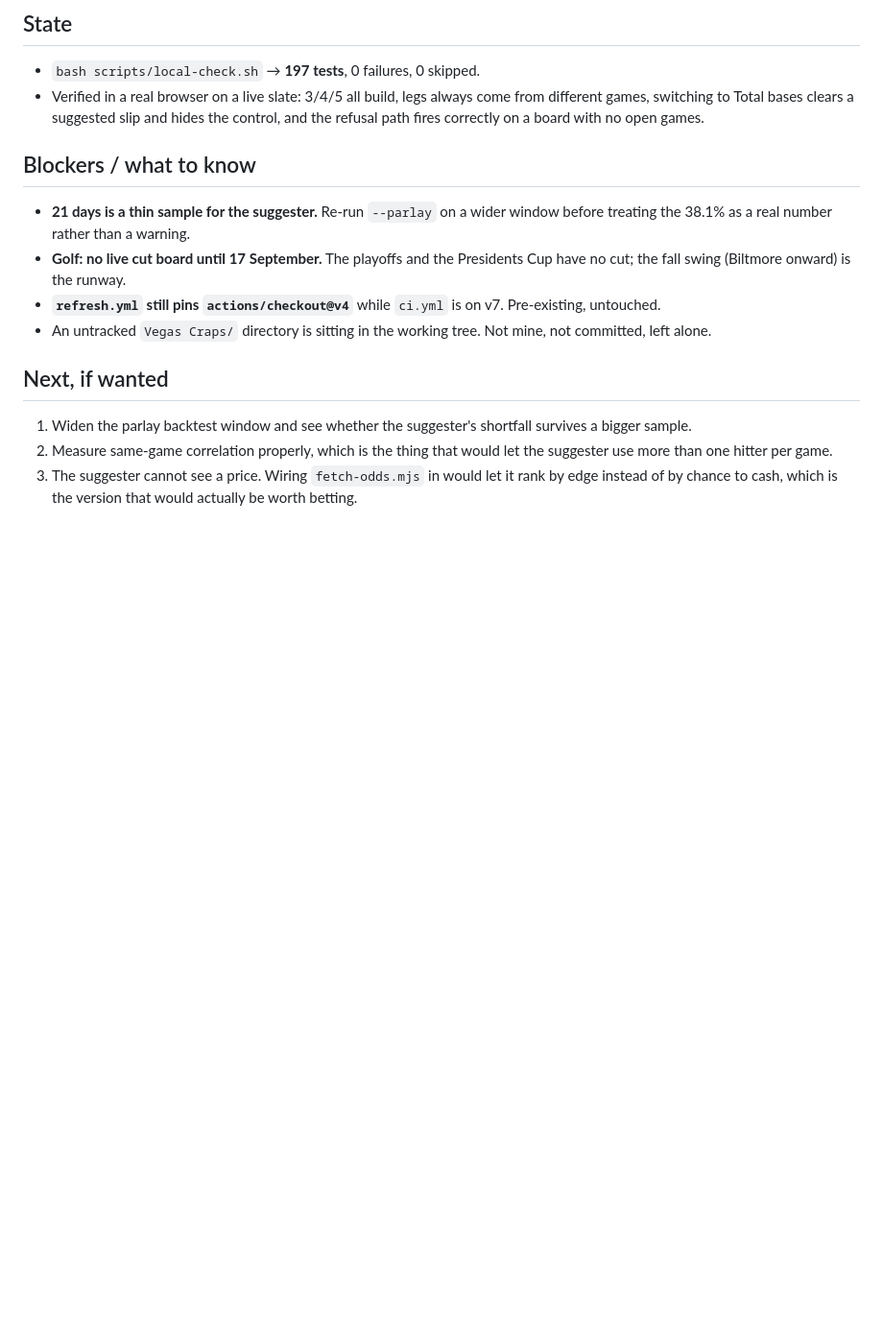
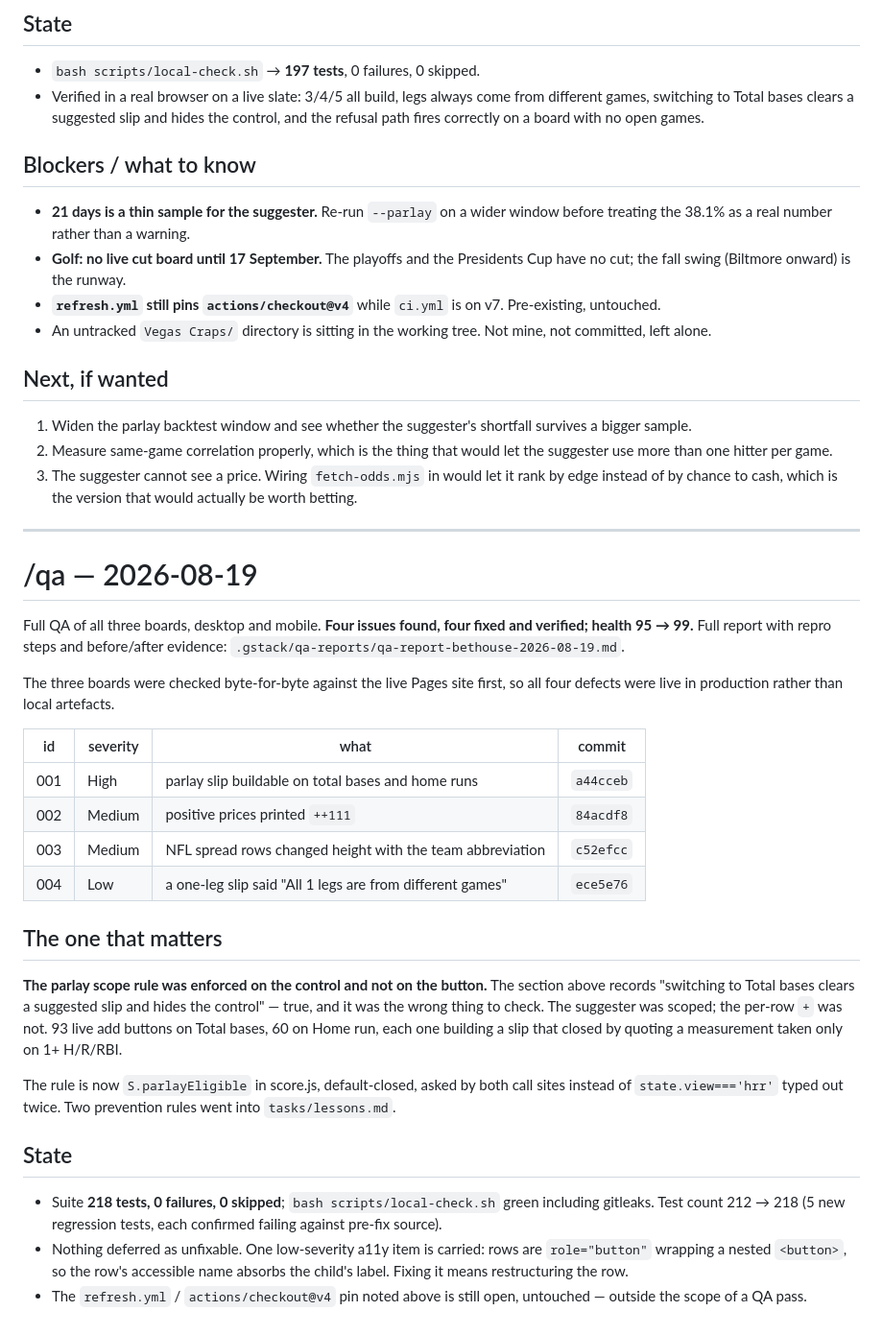
Before and after one commit to dstray412/bethouse, a Markdown page: handoff.md, the part around the change. Shown at 96% size. GitHub-like rendering; blank space fills up the shorter version.

```diff
--- a/handoff.md
+++ b/handoff.md
@@ -117,3 +117,45 @@ optimistic per leg and a suggested slip is nothing but the top. Top 2% cashed
 3. The suggester cannot see a price. Wiring `fetch-odds.mjs` in would let it
    rank by edge instead of by chance to cash, which is the version that would
    actually be worth betting.
+
+---
+
+# /qa — 2026-08-19
+
+Full QA of all three boards, desktop and mobile. **Four issues found, four
+fixed and verified; health 95 → 99.** Full report with repro steps and
+before/after evidence: `.gstack/qa-reports/qa-report-bethouse-2026-08-19.md`.
+
+The three boards were checked byte-for-byte against the live Pages site first,
+so all four defects were live in production rather than local artefacts.
+
+| id | severity | what | commit |
+|---|---|---|---|
+| 001 | High | parlay slip buildable on total bases and home runs | `a44cceb` |
+| 002 | Medium | positive prices printed `++111` | `84acdf8` |
+| 003 | Medium | NFL spread rows changed height with the team abbreviation | `c52efcc` |
+| 004 | Low | a one-leg slip said "All 1 legs are from different games" | `ece5e76` |
+
+## The one that matters
+
+**The parlay scope rule was enforced on the control and not on the button.**
+The section above records "switching to Total bases clears a suggested slip and
+hides the control" — true, and it was the wrong thing to check. The suggester
+was scoped; the per-row `+` was not. 93 live add buttons on Total bases, 60 on
+Home run, each one building a slip that closed by quoting a measurement taken
+only on 1+ H/R/RBI.
+
+The rule is now `S.parlayEligible` in score.js, default-closed, asked by both
+call sites instead of `state.view==='hrr'` typed out twice. Two prevention
+rules went into `tasks/lessons.md`.
+
+## State
+
+- Suite **218 tests, 0 failures, 0 skipped**; `bash scripts/local-check.sh`
+  green including gitleaks. Test count 212 → 218 (5 new regression tests, each
+  confirmed failing against pre-fix source).
+- Nothing deferred as unfixable. One low-severity a11y item is carried: rows
+  are `role="button"` wrapping a nested `<button>`, so the row's accessible
+  name absorbs the child's label. Fixing it means restructuring the row.
+- The `refresh.yml` / `actions/checkout@v4` pin noted above is still open,
+  untouched — outside the scope of a QA pass.
```
Also changed, not shown: tasks/lessons.md (+39 -0 lines).
